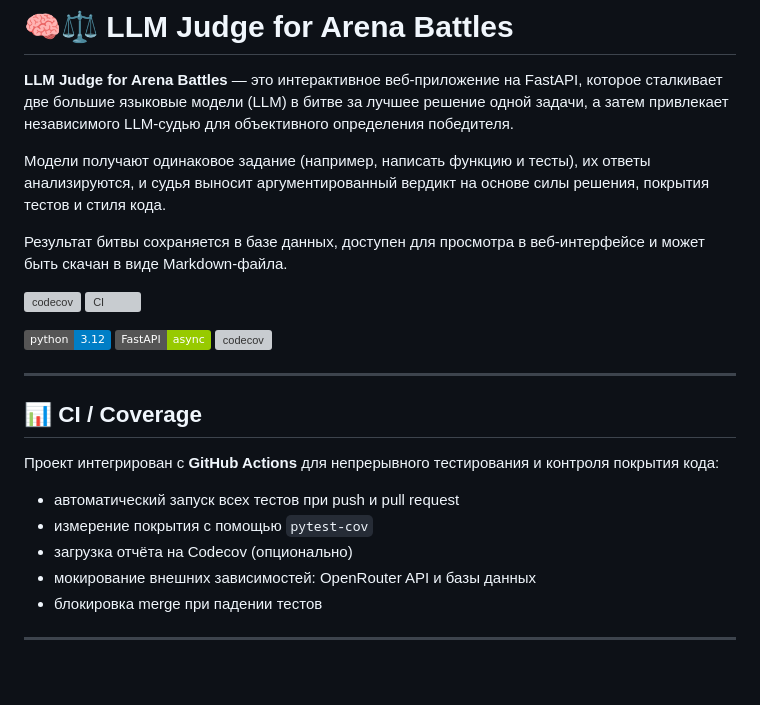
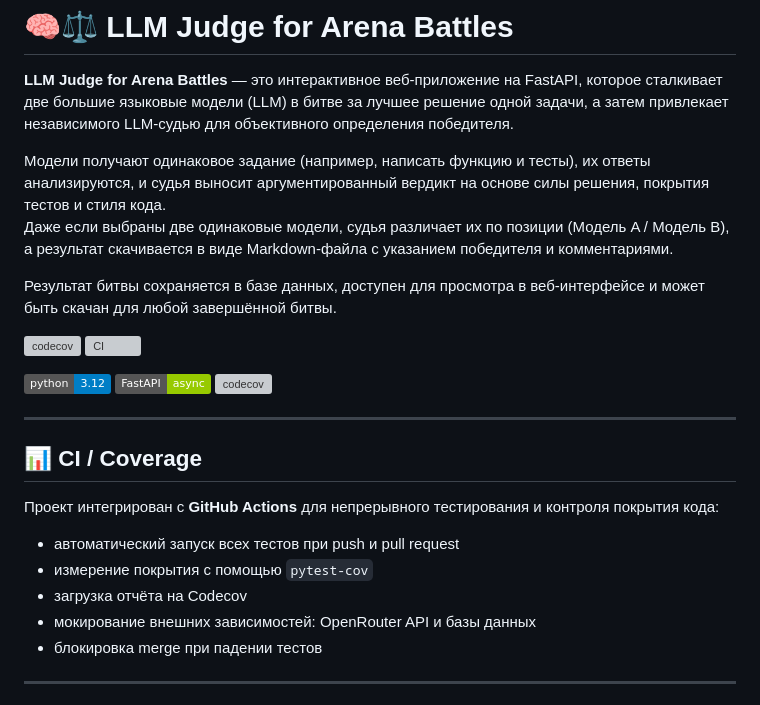
Before and after one commit to AleKolar/LLM-Judge-for-Arena-battles, a Markdown page: README.md, the part around one of its changes. Drawn GitHub-style; badges without logos; blank space fills up the shorter version; grey boxes are pictures that could not be loaded.

```diff
--- a/README.md
+++ b/README.md
@@ -3,8 +3,9 @@
 **LLM Judge for Arena Battles** — это интерактивное веб-приложение на FastAPI, которое сталкивает две большие языковые модели (LLM) в битве за лучшее решение одной задачи, а затем привлекает независимого LLM-судью для объективного определения победителя.
 
 Модели получают одинаковое задание (например, написать функцию и тесты), их ответы анализируются, и судья выносит аргументированный вердикт на основе силы решения, покрытия тестов и стиля кода.
+Даже если выбраны две одинаковые модели, судья различает их по позиции (Модель A / Модель B), а результат скачивается в виде Markdown-файла с указанием победителя и комментариями.
 
-Результат битвы сохраняется в базе данных, доступен для просмотра в веб-интерфейсе и может быть скачан в виде Markdown-файла.
+Результат битвы сохраняется в базе данных, доступен для просмотра в веб-интерфейсе и может быть скачан для любой завершённой битвы.
 
 [![codecov](https://codecov.io/gh/AleKolar/LLM-Judge-for-Arena-battles/graph/badge.svg)](https://codecov.io/gh/AleKolar/LLM-Judge-for-Arena-battles)
 ![CI](https://github.com/AleKolar/LLM-Judge-for-Arena-battles/actions/workflows/ci.yml/badge.svg)
@@ -21,7 +22,7 @@
 
 - автоматический запуск всех тестов при push и pull request
 - измерение покрытия с помощью `pytest-cov`
-- загрузка отчёта на Codecov (опционально)
+- загрузка отчёта на Codecov
 - мокирование внешних зависимостей: OpenRouter API и базы данных
 - блокировка merge при падении тестов
 
```
Also changed, not shown: other parts of README.md (+30 -17 lines).
